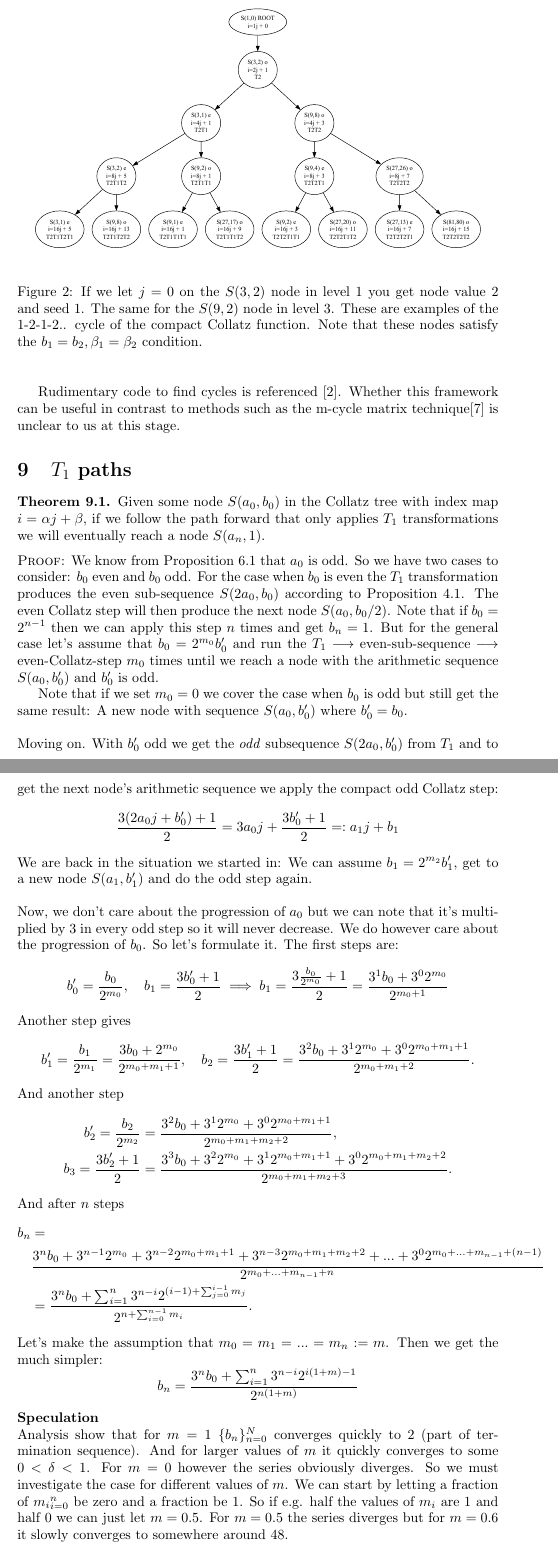
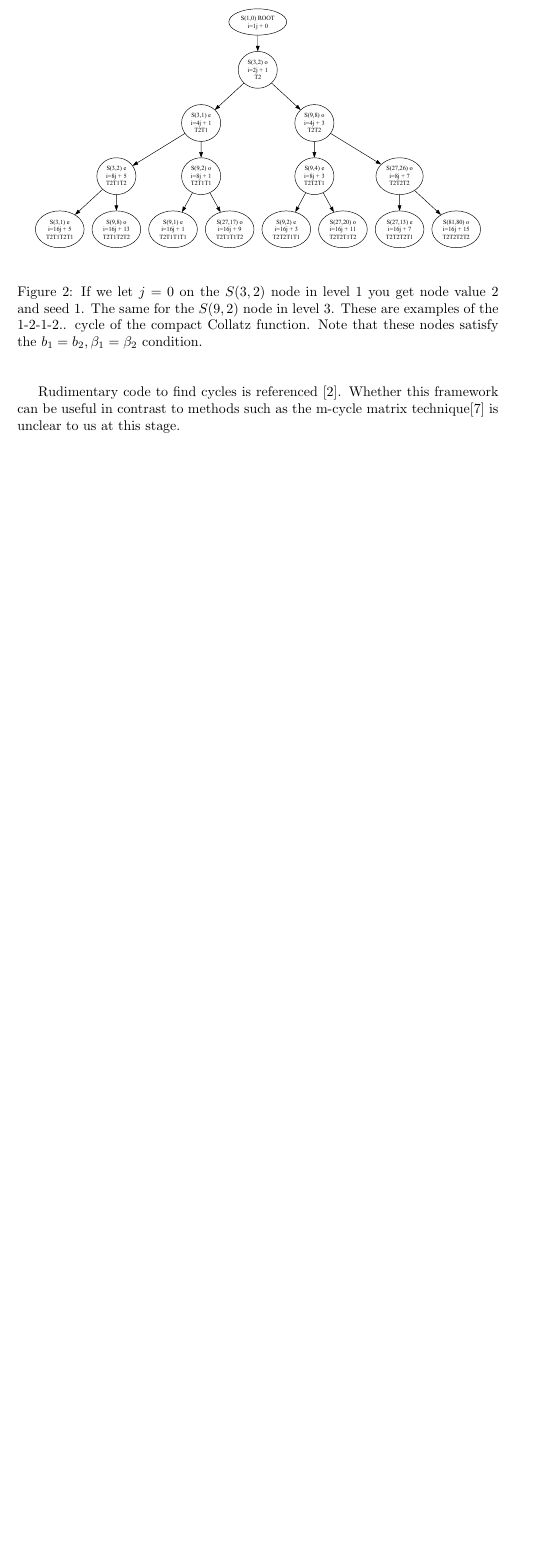
Before and after one commit to sebastianangermund/mixed_maths, a LaTeX paper (collatz/latex/main.tex): two parts of pages 9 and 10 of 12 before the commit and part of page 9 of 11 after it, the two joined at a grey line, cut so that both start at the same text, the shorter picture padded with empty space. Compiled offline with pdfLaTeX.

Commit message:
ignore end cycles

```diff
--- a/collatz/latex/main.tex
+++ b/collatz/latex/main.tex
@@ -374,56 +374,3 @@ Notice that if $b_1=b_2$ and $\beta_1=\beta_2$ we get $x=y=0$. We can actually s
 %
 Rudimentary code to find cycles is referenced \cite{Angermund2025}. Whether this framework can be useful in contrast to methods such as the m-cycle matrix technique\cite{SimonsDeWeger2005} is unclear to us at this stage.
 
-\section{$T_1$ paths}
-\begin{theorem}\label{thm:t1paths}
-Given some node $S(a_0,b_0)$ in the Collatz tree with index map $i=\alpha j+\beta$, if we follow the path forward that only applies $T_1$ transformations we will eventually reach a node $S(a_n, 1)$.
-%
-\\[.2cm]
-%
-\textsc{Proof:} We know from Proposition~\ref{proposition:alwaystransforms} that $a_0$ is odd. So we have two cases to consider: $b_0$ even and $b_0$ odd. For the case when $b_0$ is even the $T_1$ transformation produces the even sub-sequence $S(2a_0,b_0)$ according to Proposition~\ref{proposition:paritysplit}. The even Collatz step will then produce the next node $S(a_0,b_0/2)$. Note that if $b_0=2^{n-1}$ then we can apply this step $n$ times and get $b_n=1$. But for the general case let's assume that $b_0=2^{m_0}b_0'$ and run the $T_1 \longrightarrow$ even-sub-sequence $\longrightarrow$ even-Collatz-step $m_0$ times until we reach a node with the arithmetic sequence $S(a_0,b_0')$ and $b_0'$ is odd.
-
-Note that if we set $m_0=0$ we cover the case when $b_0$ is odd but still get the same result: A new node with sequence $S(a_0,b_0')$ where $b_0'=b_0$.
-%
-\\[.4cm]
-%
-Moving on. With $b_0'$ odd we get the \textit{odd} subsequence $S(2a_0,b_0')$ from $T_1$ and to get the next node's arithmetic sequence we apply the compact odd Collatz step:
-\begin{equation*}
-    \frac{3(2a_0j+b_0')+1}{2} = 3a_0j + \frac{3b_0'+1}{2} =: a_1j + b_1
-\end{equation*}
-We are back in the situation we started in: We can assume $b_1=2^{m_2}b_1'$, get to a new node $S(a_1, b_1')$ and do the odd step again.
-%
-\\[.4cm]
-%
-Now, we don't care about the progression of $a_0$ but we can note that it's multiplied by 3 in every odd step so it will never decrease. We do however care about the progression of $b_0$. So let's formulate it. The first steps are:
-\begin{equation*}
-    b_0' = \frac{b_0}{2^{m_0}}, \quad b_1 = \frac{3b_0' + 1}{2} \implies b_1 = \frac{3\frac{b_0}{2^{m_0}} + 1}{2} = \frac{3^1b_0 + 3^02^{m_0}}{2^{m_0+1}}
-\end{equation*}
-Another step gives
-\begin{equation*}
-    b_1' = \frac{b_1}{2^{m_1}} = \frac{3b_0 + 2^{m_0}}{2^{m_0+m_1+1}}, \quad b_2 = \frac{3b_1' + 1}{2} = \frac{3^2b_0 + 3^12^{m_0} + 3^02^{m_0+m_1+1}}{2^{m_0+m_1+2}}.
-\end{equation*}
-And another step
-\begin{equation*}
-\begin{split}
-    b_2' = \frac{b_2}{2^{m_2}} & = \frac{3^2b_0 + 3^12^{m_0} + 3^02^{m_0+m_1+1}}{2^{m_0+m_1+m_2+2}}, \\
-    b_3 = \frac{3b_2'+1}{2} & = \frac{3^3b_0 + 3^22^{m_0} + 3^12^{m_0+m_1+1} + 3^02^{m_0+m_1+m_2+2}}{2^{m_0+m_1+m_2+3}}.
-\end{split}
-\end{equation*}
-And after $n$ steps
-\begin{equation*}
-\begin{split}
-    b_n & = \\
-    & \frac{3^nb_0 + 3^{n-1}2^{m_0} + 3^{n-2}2^{m_0+m_1+1} + 3^{n-3}2^{m_0+m_1+m_2+2}+...+3^02^{m_0+...+m_{n-1}+(n-1)}}{2^{m_0+...+m_{n-1}+n}} \\
-    & = \frac{3^nb_0+\sum_{i=1}^n3^{n-i}2^{(i-1)+\sum_{j=0}^{i-1}m_j}}{2^{n+\sum_{i=0}^{n-1}m_i}}.
-\end{split}
-\end{equation*}
-Let's make the assumption that $m_0=m_1=...=m_n:=m$. Then we get the much simpler:
-\begin{equation*}
-    b_n = \frac{3^nb_0+\sum_{i=1}^n3^{n-i}2^{i(1+m)-1}}{2^{n(1+m)}}
-\end{equation*}
-\end{theorem}
-%
-\noindent
-\textbf{Speculation}
-\\
-Analysis show that for $m=1$ $\{b_n\}_{n=0}^{N}$ converges quickly to $2$ (part of termination sequence). And for larger values of $m$ it quickly converges to some $0<\delta<1$. For $m=0$ however the series obviously diverges. So we must investigate the case for different values of $m$. We can start by letting a fraction of ${m_i}_{i=0}^n$ be zero and a fraction be 1. So if e.g. half the values of $m_i$ are 1 and half 0 we can just let $m=0.5$. For $m=0.5$ the series diverges but for $m=0.6$ it slowly converges to somewhere around $48$.
```
Also changed, not shown: collatz/collatz_tree.pdf (deleted), collatz/latex/main.tex (15 more changed lines), 2 other files.
